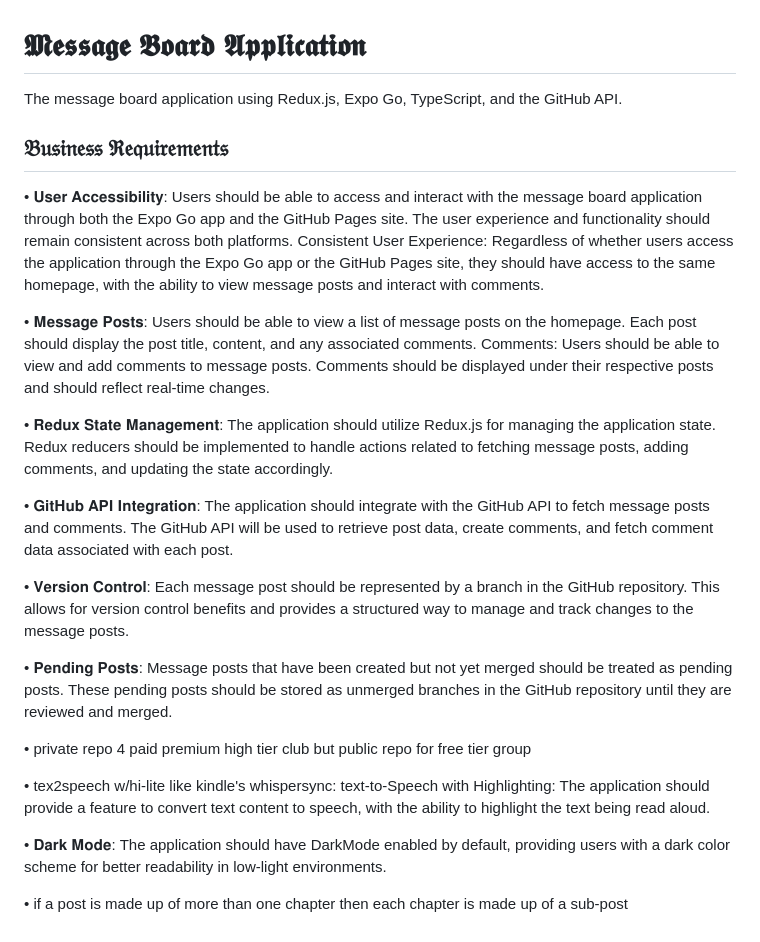
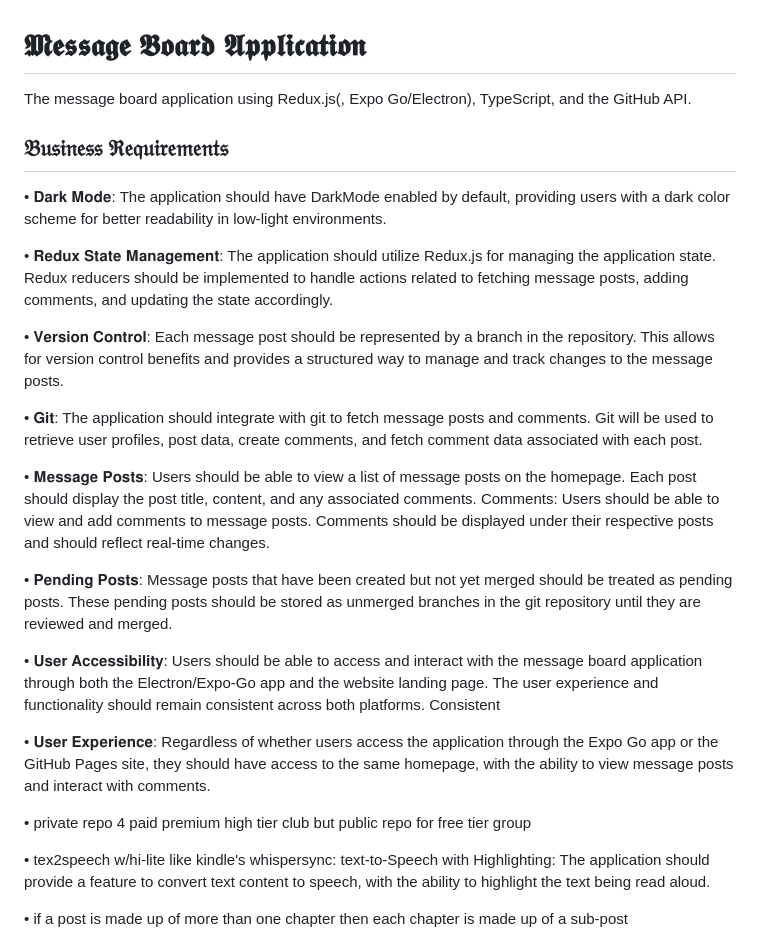
Before and after one commit to seandinwiddie/fpmb, a Markdown page: readme.md, the part around the change. GitHub-like rendering.

```diff
--- a/readme.md
+++ b/readme.md
@@ -1,27 +1,29 @@
 # 𝕸𝖊𝖘𝖘𝖆𝖌𝖊 𝕭𝖔𝖆𝖗𝖉 𝕬𝖕𝖕𝖑𝖎𝖈𝖆𝖙𝖎𝖔𝖓
 
-The message board application using Redux.js, Expo Go, TypeScript, and the GitHub API.
+The message board application using Redux.js(, Expo Go/Electron), TypeScript, and the GitHub API.
 
 ## 𝔅𝔲𝔰𝔦𝔫𝔢𝔰𝔰 ℜ𝔢𝔮𝔲𝔦𝔯𝔢𝔪𝔢𝔫𝔱𝔰
 
-• 𝐔𝐬𝐞𝐫 𝐀𝐜𝐜𝐞𝐬𝐬𝐢𝐛𝐢𝐥𝐢𝐭𝐲: Users should be able to access and interact with the message board application through both the Expo Go app and the GitHub Pages site. The user experience and functionality should remain consistent across both platforms. Consistent User Experience: Regardless of whether users access the application through the Expo Go app or the GitHub Pages site, they should have access to the same homepage, with the ability to view message posts and interact with comments.
+• 𝐃𝐚𝐫𝐤 𝐌𝐨𝐝𝐞: The application should have DarkMode enabled by default, providing users with a dark color scheme for better readability in low-light environments.
+
+• 𝐑𝐞𝐝𝐮𝐱 𝐒𝐭𝐚𝐭𝐞 𝐌𝐚𝐧𝐚𝐠𝐞𝐦𝐞𝐧𝐭: The application should utilize Redux.js for managing the application state. Redux reducers should be implemented to handle actions related to fetching message posts, adding comments, and updating the state accordingly.
+
+• 𝐕𝐞𝐫𝐬𝐢𝐨𝐧 𝐂𝐨𝐧𝐭𝐫𝐨𝐥: Each message post should be represented by a branch in the repository. This allows for version control benefits and provides a structured way to manage and track changes to the message posts.
+
+• 𝐆𝐢𝐭: The application should integrate with git to fetch message posts and comments. Git will be used to retrieve user profiles, post data, create comments, and fetch comment data associated with each post.
 
 • 𝐌𝐞𝐬𝐬𝐚𝐠𝐞 𝐏𝐨𝐬𝐭𝐬: Users should be able to view a list of message posts on the homepage. Each post should display the post title, content, and any associated comments. Comments: Users should be able to view and add comments to message posts. Comments should be displayed under their respective posts and should reflect real-time changes.
 
-• 𝐑𝐞𝐝𝐮𝐱 𝐒𝐭𝐚𝐭𝐞 𝐌𝐚𝐧𝐚𝐠𝐞𝐦𝐞𝐧𝐭: The application should utilize Redux.js for managing the application state. Redux reducers should be implemented to handle actions related to fetching message posts, adding comments, and updating the state accordingly.
+• 𝐏𝐞𝐧𝐝𝐢𝐧𝐠 𝐏𝐨𝐬𝐭𝐬: Message posts that have been created but not yet merged should be treated as pending posts. These pending posts should be stored as unmerged branches in the git repository until they are reviewed and merged.
 
-• 𝐆𝐢𝐭𝐇𝐮𝐛 𝐀𝐏𝐈 𝐈𝐧𝐭𝐞𝐠𝐫𝐚𝐭𝐢𝐨𝐧: The application should integrate with the GitHub API to fetch message posts and comments. The GitHub API will be used to retrieve post data, create comments, and fetch comment data associated with each post.
+• 𝐔𝐬𝐞𝐫 𝐀𝐜𝐜𝐞𝐬𝐬𝐢𝐛𝐢𝐥𝐢𝐭𝐲: Users should be able to access and interact with the message board application through both the Electron/Expo-Go app and the website landing page. The user experience and functionality should remain consistent across both platforms. Consistent
 
-• 𝐕𝐞𝐫𝐬𝐢𝐨𝐧 𝐂𝐨𝐧𝐭𝐫𝐨𝐥: Each message post should be represented by a branch in the GitHub repository. This allows for version control benefits and provides a structured way to manage and track changes to the message posts.
-
-• 𝐏𝐞𝐧𝐝𝐢𝐧𝐠 𝐏𝐨𝐬𝐭𝐬: Message posts that have been created but not yet merged should be treated as pending posts. These pending posts should be stored as unmerged branches in the GitHub repository until they are reviewed and merged.
+• 𝐔𝐬𝐞𝐫 𝐄𝐱𝐩𝐞𝐫𝐢𝐞𝐧𝐜𝐞: Regardless of whether users access the application through the Expo Go app or the GitHub Pages site, they should have access to the same homepage, with the ability to view message posts and interact with comments.
 
 • private repo 4 paid premium high tier club but public repo for free tier group
 
 • tex2speech w/hi-lite like kindle's whispersync: text-to-Speech with Highlighting: The application should provide a feature to convert text content to speech, with the ability to highlight the text being read aloud.
 
-• 𝐃𝐚𝐫𝐤 𝐌𝐨𝐝𝐞: The application should have DarkMode enabled by default, providing users with a dark color scheme for better readability in low-light environments.
-
 • if a post is made up of more than one chapter then each chapter is made up of a sub-post
 
 These business requirements outline the key features and functionalities of the message board application using Redux.js and the GitHub API. By fulfilling these requirements, you can ensure a seamless user experience and effective management of message posts and comments.
```
